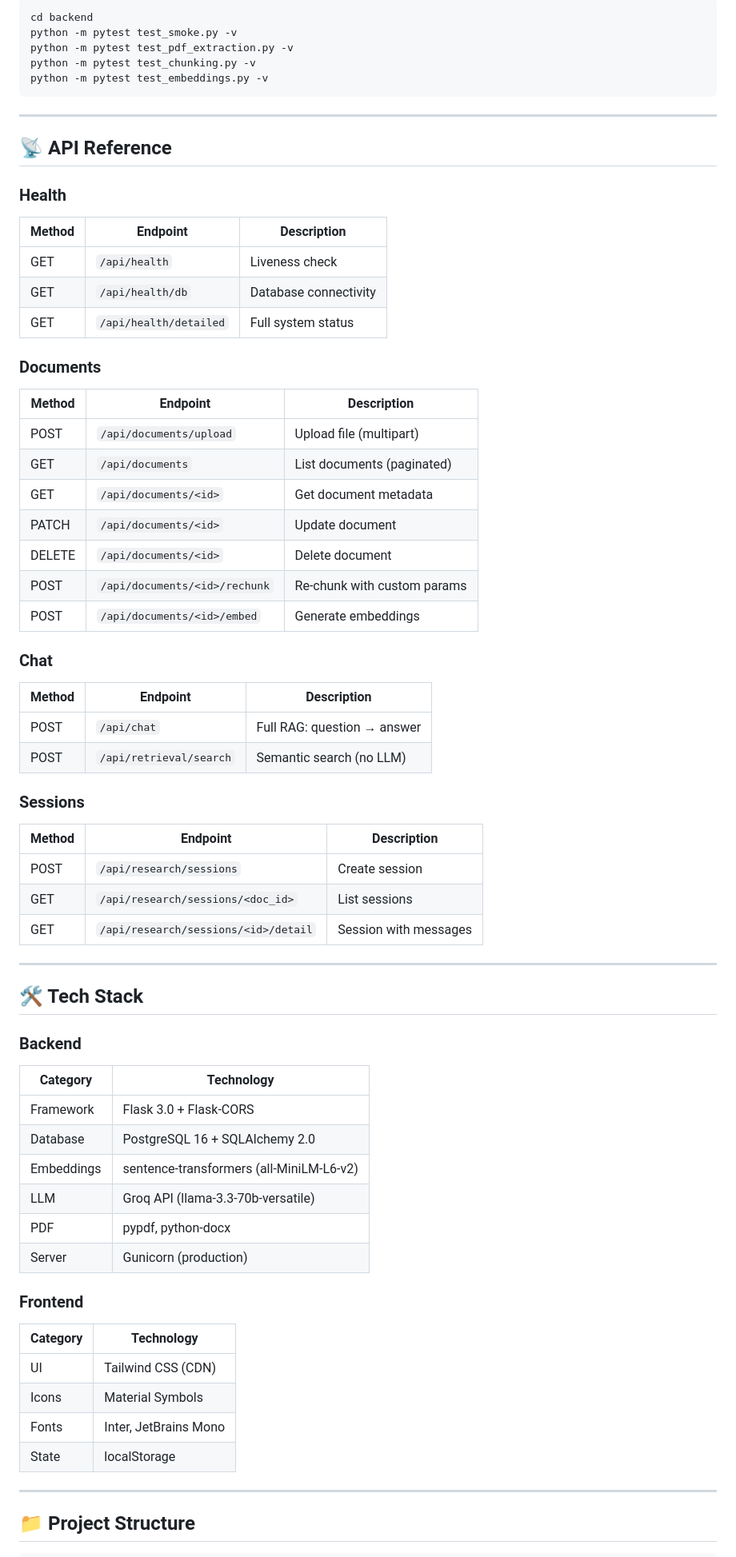
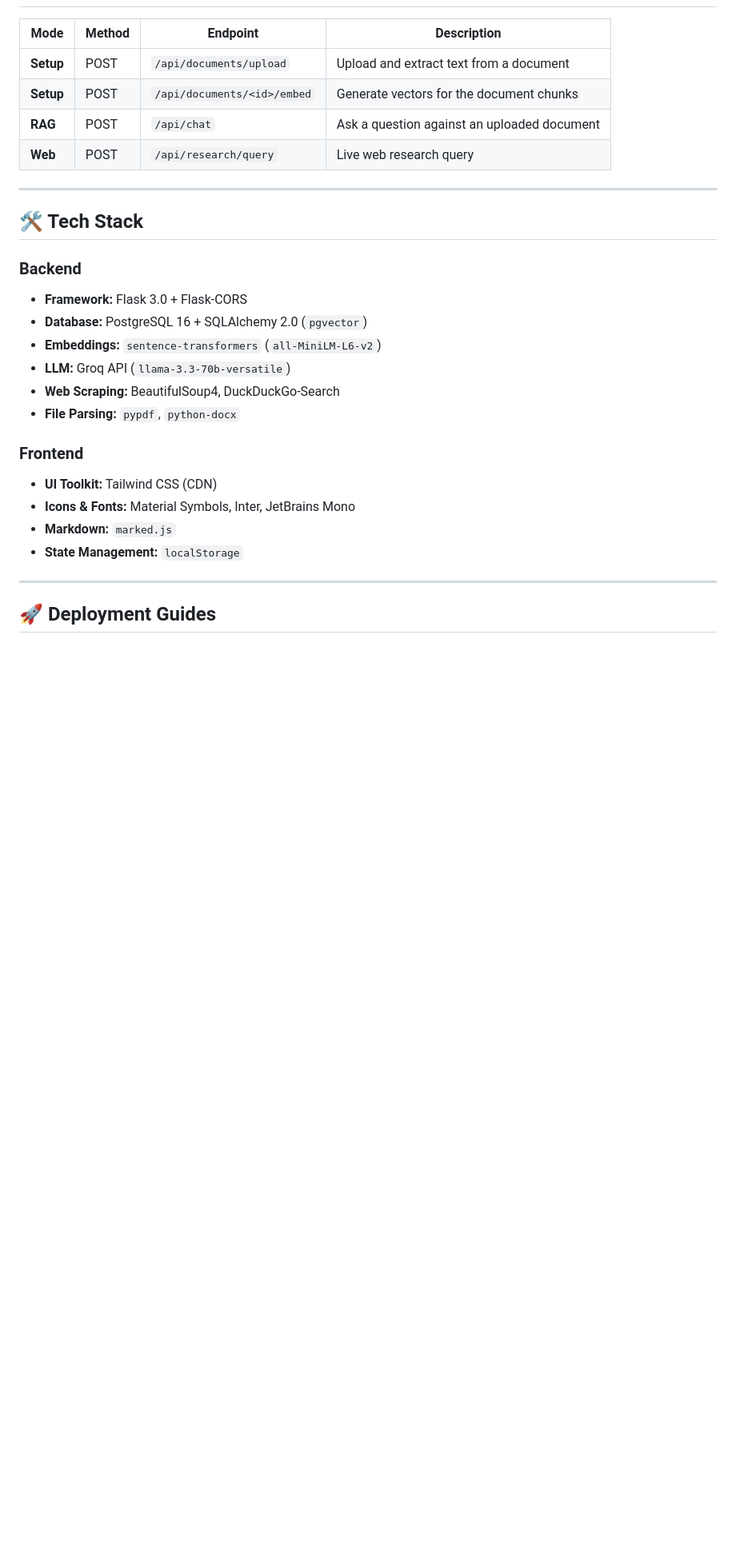
Before and after one commit to Sahil-TRCAC/ai-research-assistant, a Markdown page: README.md, the part around one of its changes. Shown at 80% size. Drawn GitHub-style; blank space fills up the shorter version.

````diff
--- a/README.md
+++ b/README.md
@@ -145,76 +138,30 @@ Open `frontend/index.html` in your browser — it connects to the backend automa
 
-```bash
-cd backend
-python -m pytest test_smoke.py -v
-python -m pytest test_pdf_extraction.py -v
-python -m pytest test_chunking.py -v
-python -m pytest test_embeddings.py -v
-```
-
----
-
-## 📡 API Reference
-
-### Health
-
-| Method | Endpoint | Description |
-|--------|----------|-------------|
-| GET | `/api/health` | Liveness check |
-| GET | `/api/health/db` | Database connectivity |
-| GET | `/api/health/detailed` | Full system status |
-
-### Documents
-
-| Method | Endpoint | Description |
-|--------|----------|-------------|
-| POST | `/api/documents/upload` | Upload file (multipart) |
-| GET | `/api/documents` | List documents (paginated) |
-| GET | `/api/documents/<id>` | Get document metadata |
-| PATCH | `/api/documents/<id>` | Update document |
-| DELETE | `/api/documents/<id>` | Delete document |
-| POST | `/api/documents/<id>/rechunk` | Re-chunk with custom params |
-| POST | `/api/documents/<id>/embed` | Generate embeddings |
-
-### Chat
-
-| Method | Endpoint | Description |
-|--------|----------|-------------|
-| POST | `/api/chat` | Full RAG: question → answer |
-| POST | `/api/retrieval/search` | Semantic search (no LLM) |
-
-### Sessions
-
-| Method | Endpoint | Description |
-|--------|----------|-------------|
-| POST | `/api/research/sessions` | Create session |
-| GET | `/api/research/sessions/<doc_id>` | List sessions |
-| GET | `/api/research/sessions/<id>/detail` | Session with messages |
+| Mode | Method | Endpoint | Description |
+|------|--------|----------|-------------|
+| **Setup** | POST | `/api/documents/upload` | Upload and extract text from a document |
+| **Setup** | POST | `/api/documents/<id>/embed` | Generate vectors for the document chunks |
+| **RAG** | POST | `/api/chat` | Ask a question against an uploaded document |
+| **Web** | POST | `/api/research/query` | Live web research query |
 
 ---
 
 ## 🛠️ Tech Stack
 
 ### Backend
-
-| Category | Technology |
-|----------|-----------|
-| Framework | Flask 3.0 + Flask-CORS |
-| Database | PostgreSQL 16 + SQLAlchemy 2.0 |
-| Embeddings | sentence-transformers (all-MiniLM-L6-v2) |
-| LLM | Groq API (llama-3.3-70b-versatile) |
-| PDF | pypdf, python-docx |
-| Server | Gunicorn (production) |
+- **Framework:** Flask 3.0 + Flask-CORS
+- **Database:** PostgreSQL 16 + SQLAlchemy 2.0 (`pgvector`)
+- **Embeddings:** `sentence-transformers` (`all-MiniLM-L6-v2`)
+- **LLM:** Groq API (`llama-3.3-70b-versatile`)
+- **Web Scraping:** BeautifulSoup4, DuckDuckGo-Search
+- **File Parsing:** `pypdf`, `python-docx`
 
 ### Frontend
-
-| Category | Technology |
-|----------|-----------|
-| UI | Tailwind CSS (CDN) |
-| Icons | Material Symbols |
-| Fonts | Inter, JetBrains Mono |
-| State | localStorage |
+- **UI Toolkit:** Tailwind CSS (CDN)
+- **Icons & Fonts:** Material Symbols, Inter, JetBrains Mono
+- **Markdown:** `marked.js`
+- **State Management:** `localStorage`
 
 ---
 
-## 📁 Project Structure
+## 🚀 Deployment Guides
 
````
Also changed, not shown: other parts of README.md (+78 -134 lines).
